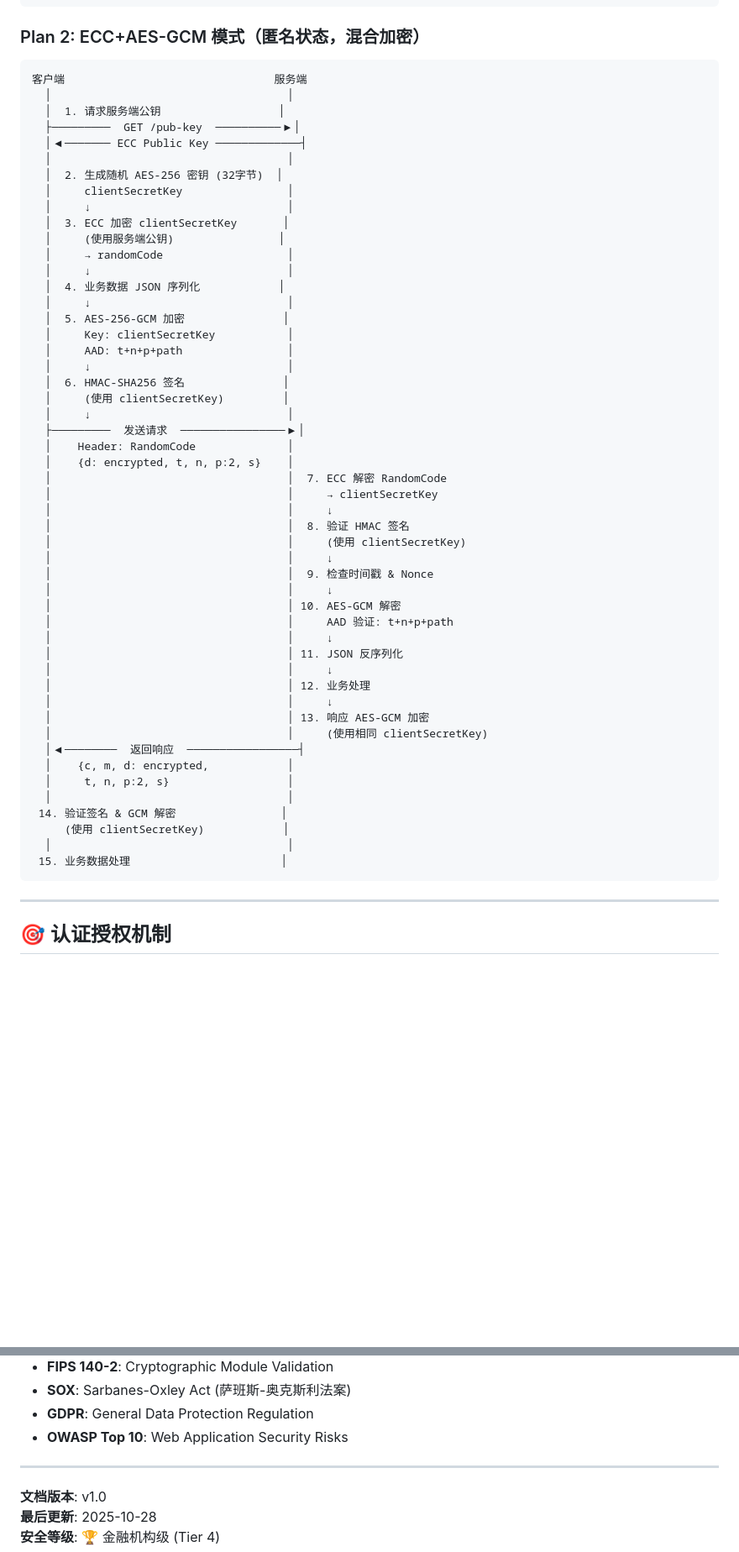
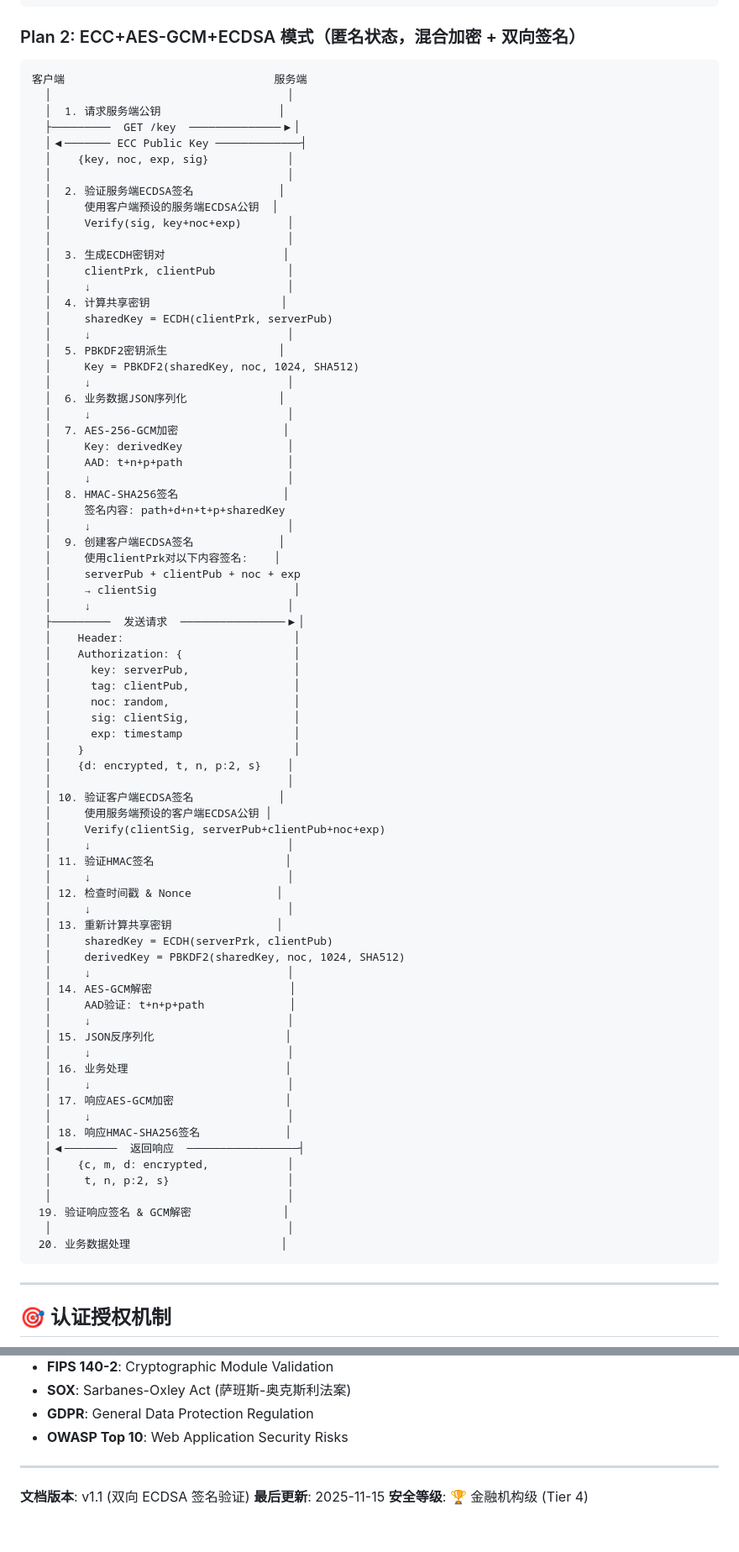
Before and after one commit to godaddy-x/freego, a Markdown page: README_SECURITY.md, 2 parts joined by grey strips. Shown at 84% size. GitHub-like rendering; blank space fills up the shorter version.

Commit message:
fix: readme

````diff
--- a/README_SECURITY.md
+++ b/README_SECURITY.md
@@ -370,59 +375,83 @@
  14. 业务数据处理                       │
 ```
 
-### Plan 2: ECC+AES-GCM 模式（匿名状态，混合加密）
+### Plan 2: ECC+AES-GCM+ECDSA 模式（匿名状态，混合加密 + 双向签名）
 
 ```
 客户端                                服务端
   │                                    │
   │  1. 请求服务端公钥                  │
-  ├─────────  GET /pub-key  ──────────▶│
+  ├─────────  GET /key  ──────────────▶│
   │◀─────── ECC Public Key ─────────────┤
+  │    {key, noc, exp, sig}            │
   │                                    │
-  │  2. 生成随机 AES-256 密钥 (32字节)  │
-  │     clientSecretKey                │
+  │  2. 验证服务端ECDSA签名             │
+  │     使用客户端预设的服务端ECDSA公钥  │
+  │     Verify(sig, key+noc+exp)       │
+  │                                    │
+  │  3. 生成ECDH密钥对                  │
+  │     clientPrk, clientPub           │
   │     ↓                              │
-  │  3. ECC 加密 clientSecretKey       │
-  │     (使用服务端公钥)                │
-  │     → randomCode                   │
+  │  4. 计算共享密钥                    │
+  │     sharedKey = ECDH(clientPrk, serverPub)
   │     ↓                              │
-  │  4. 业务数据 JSON 序列化            │
+  │  5. PBKDF2密钥派生                 │
+  │     Key = PBKDF2(sharedKey, noc, 1024, SHA512)
   │     ↓                              │
-  │  5. AES-256-GCM 加密               │
-  │     Key: clientSecretKey           │
+  │  6. 业务数据JSON序列化              │
+  │     ↓                              │
+  │  7. AES-256-GCM加密                │
+  │     Key: derivedKey                │
   │     AAD: t+n+p+path                │
   │     ↓                              │
-  │  6. HMAC-SHA256 签名               │
-  │     (使用 clientSecretKey)         │
+  │  8. HMAC-SHA256签名                │
+  │     签名内容: path+d+n+t+p+sharedKey
+  │     ↓                              │
+  │  9. 创建客户端ECDSA签名             │
+  │     使用clientPrk对以下内容签名:    │
+  │     serverPub + clientPub + noc + exp
+  │     → clientSig                     │
   │     ↓                              │
   ├─────────  发送请求  ────────────────▶│
-  │    Header: RandomCode              │
+  │    Header:                          │
+  │    Authorization: {                 │
+  │      key: serverPub,                │
+  │      tag: clientPub,                │
+  │      noc: random,                   │
+  │      sig: clientSig,                │
+  │      exp: timestamp                 │
+  │    }                                │
   │    {d: encrypted, t, n, p:2, s}    │
-  │                                    │  7. ECC 解密 RandomCode
-  │                                    │     → clientSecretKey
-  │                                    │     ↓
-  │                                    │  8. 验证 HMAC 签名
-  │                                    │     (使用 clientSecretKey)
-  │                                    │     ↓
-  │                                    │  9. 检查时间戳 & Nonce
-  │                                    │     ↓
-  │                                    │ 10. AES-GCM 解密
-  │                                    │     AAD 验证: t+n+p+path
-  │                                    │     ↓
-  │                                    │ 11. JSON 反序列化
-  │                                    │     ↓
-  │                                    │ 12. 业务处理
-  │                                    │     ↓
-  │                                    │ 13. 响应 AES-GCM 加密
-  │                                    │     (使用相同 clientSecretKey)
+  │                                    │
+  │ 10. 验证客户端ECDSA签名             │
+  │     使用服务端预设的客户端ECDSA公钥 │
+  │     Verify(clientSig, serverPub+clientPub+noc+exp)
+  │     ↓                              │
+  │ 11. 验证HMAC签名                    │
+  │     ↓                              │
+  │ 12. 检查时间戳 & Nonce             │
+  │     ↓                              │
+  │ 13. 重新计算共享密钥                │
+  │     sharedKey = ECDH(serverPrk, clientPub)
+  │     derivedKey = PBKDF2(sharedKey, noc, 1024, SHA512)
+  │     ↓                              │
+  │ 14. AES-GCM解密                     │
+  │     AAD验证: t+n+p+path             │
+  │     ↓                              │
+  │ 15. JSON反序列化                    │
+  │     ↓                              │
+  │ 16. 业务处理                        │
+  │     ↓                              │
+  │ 17. 响应AES-GCM加密                 │
+  │     ↓                              │
+  │ 18. 响应HMAC-SHA256签名             │
   │◀────────  返回响应  ─────────────────┤
   │    {c, m, d: encrypted,            │
   │     t, n, p:2, s}                  │
   │                                    │
- 14. 验证签名 & GCM 解密                │
-     (使用 clientSecretKey)            │
+ 19. 验证响应签名 & GCM解密              │
   │                                    │
- 15. 业务数据处理                       │
+ 20. 业务数据处理                       │
 ```
 
 ---
@@ -693,6 +724,6 @@
 
 ---
 
-**文档版本**: v1.0
-**最后更新**: 2025-10-28
+**文档版本**: v1.1 (双向 ECDSA 签名验证)
+**最后更新**: 2025-11-15
 **安全等级**: 🏆 金融机构级 (Tier 4)
````
Also changed, not shown: other parts of README_SECURITY.md (+29 -22 lines).
